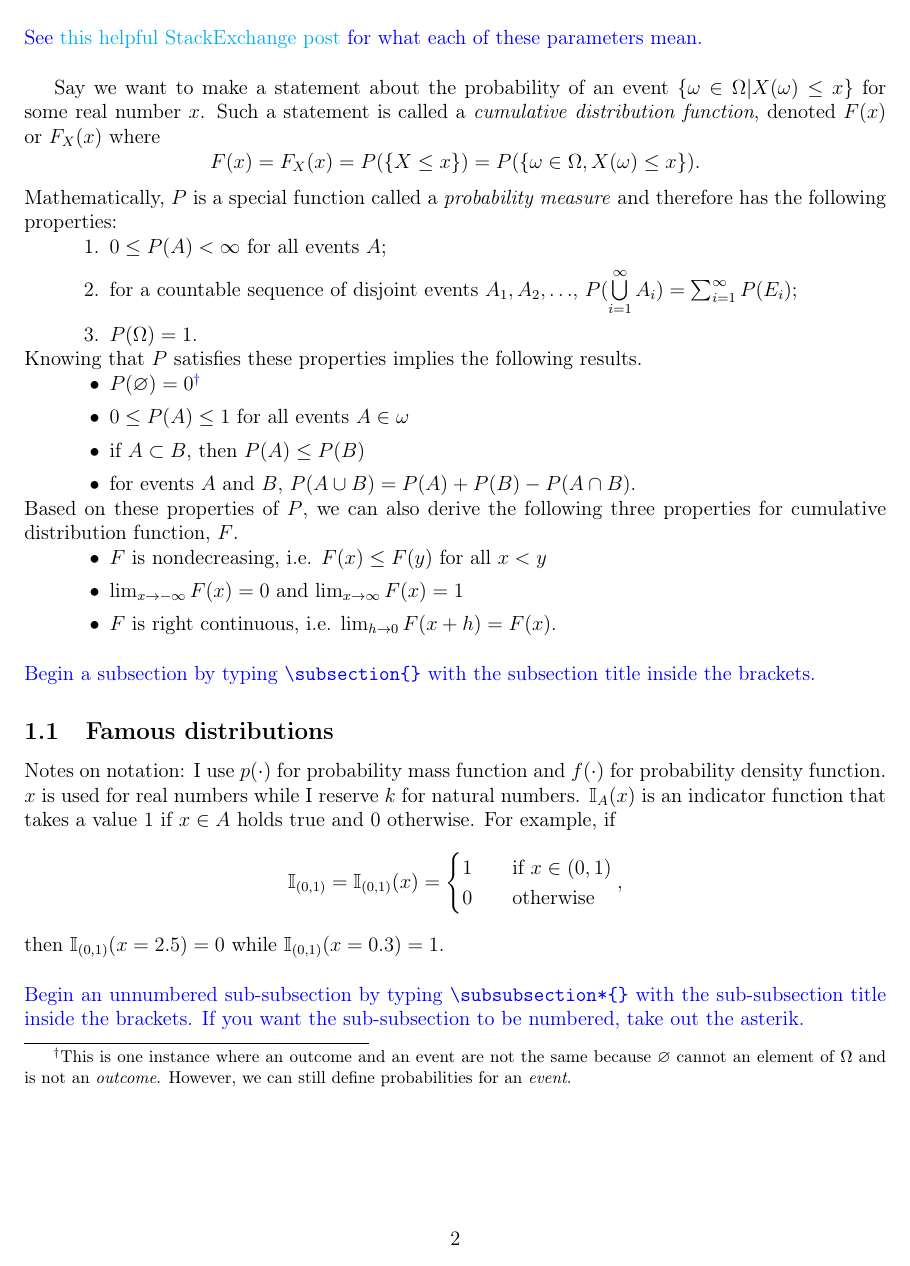
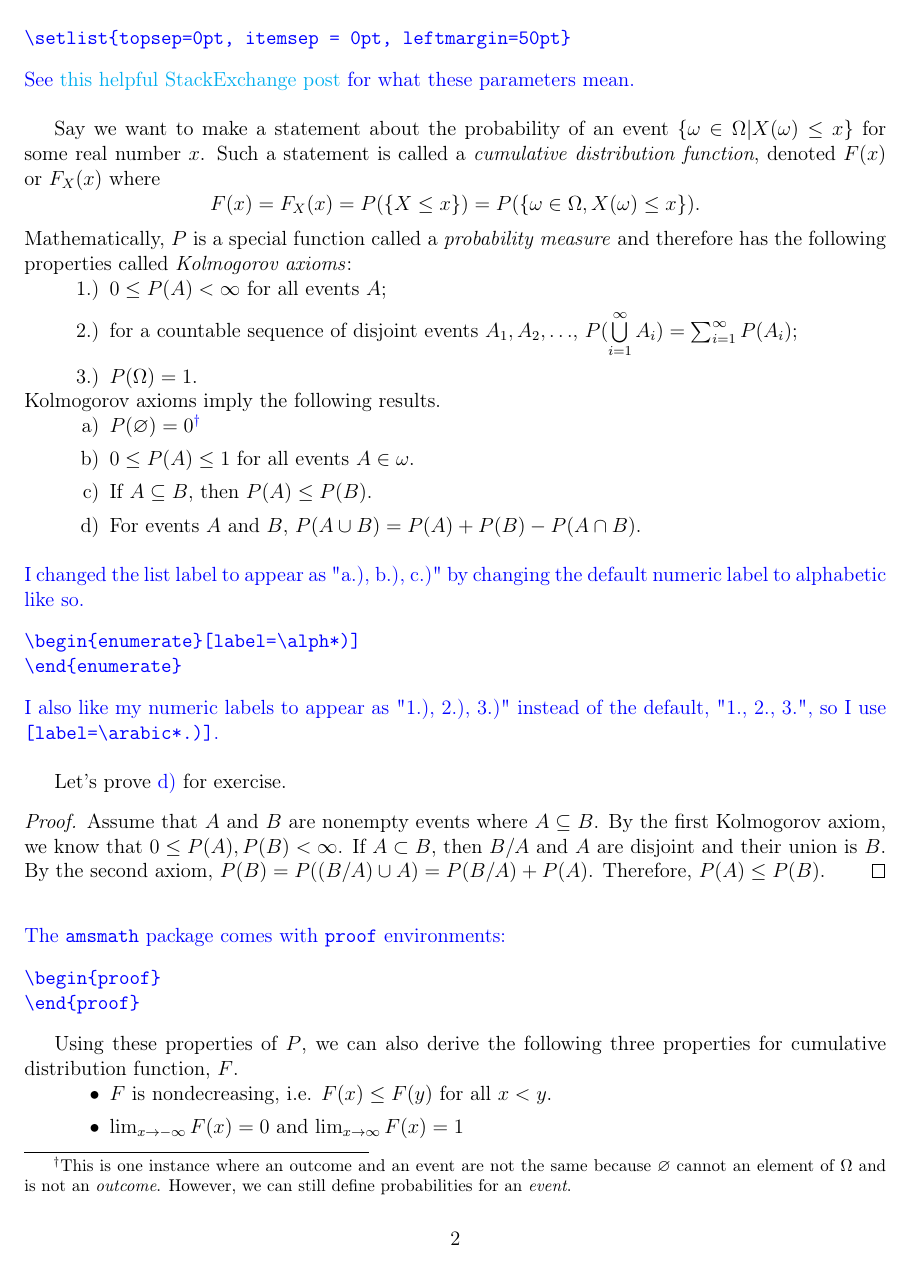
Before and after one commit to amikami102/PO843-latex-sample, a LaTeX paper (sample-ta.tex): page 2 of 7. Compiled offline with pdfLaTeX.

Commit message:
added more notes

```diff
--- a/sample-ta.tex
+++ b/sample-ta.tex
@@ -53,39 +53,57 @@ We say $X = X(\omega)$ is a \textit{random variable} that maps an outcome/event
 
 
 \begin{notes}
-The next passage contains a displayed math delimited by \texttt{$\$\$ \ldots \$\$$} and lists with numbered and unnumbered items. The lists are formatted to reduce space by setting the spacing parameters globally in \texttt{sample.sty} as follows:
+The next passage contains a displayed math delimited by \texttt{$\$\$ \ldots \$\$$} and lists. For numbered lists, use the environment \verb|\begin{enumerate}...\end{enumerate}|. For a bullet lists, use the environment \verb|\begin{itemize}...\end{itemize}|. The lists are formatted to reduce empty space by setting the spacing parameters globally in \texttt{sample.sty} as follows:
 \begin{verbatim}
 \setlist{topsep=0pt, itemsep = 0pt, leftmargin=50pt}
 \end{verbatim}
-See \href{https://tex.stackexchange.com/a/300512}{this helpful StackExchange post} for what each of these parameters mean.
+See \href{https://tex.stackexchange.com/a/300512}{this helpful StackExchange post} for what these parameters mean.
 \end{notes}
 \\
 
 Say we want to make a statement about the probability of an event $\{\omega \in \Omega | X(\omega) \leq x \}$ for some real number $x$. Such a statement is called a \textit{cumulative distribution function}, denoted $F(x)$ or $F_X(x)$ where
         $$F(x) = F_X(x) = P(\{X \leq x\}) = P( \{ \omega \in \Omega, X(\omega) \leq x \}).$$
-Mathematically, $P$ is a special function called a \textit{probability measure} and therefore has the following properties:
-        \begin{enumerate}
+Mathematically, $P$ is a special function called a \textit{probability measure} and therefore has the following properties called \textit{Kolmogorov axioms}:
+        \begin{enumerate}[label=\arabic*.)]
         \item $0 \leq P(A) < \infty$ for all events $A$;
-        \item for a countable sequence of disjoint events $A_1, A_2, \ldots$, $P(\bigcup \limits_{i=1}^\infty A_i) = \sum_{i=1}^\infty P(E_i)$;
+        \item for a countable sequence of disjoint events $A_1, A_2, \ldots$, $P(\bigcup \limits_{i=1}^\infty A_i) = \sum_{i=1}^\infty P(A_i)$;
         \item $P(\Omega) = 1$.
         \end{enumerate}
-Knowing that $P$ satisfies these properties implies the following results.
-\begin{itemize}
-\item $P(\varnothing) = 0$\footnote{This is one instance where an outcome and an event are not the same because $\varnothing$ cannot an element of $\Omega$ and is not an \textit{outcome}. However, we can still define probabilities for an \textit{event}.}
-\item $0 \leq P(A) \leq 1$ for all events $A \in \omega$
-\item if $A \subset B$, then $P(A) \leq P(B)$
-\item for events $A$ and $B$, $P(A \cup B) = P(A) + P(B) - P(A \cap B)$.
-\end{itemize}
-Based on these properties of $P$, we can also derive the following three properties for cumulative distribution function, $F$.
-\begin{itemize}
-\item $F$ is nondecreasing, i.e. $F(x) \leq F(y)$ for all $x < y$
-\item $\lim_{x \to - \infty}F(x) = 0$ and $\lim_{x \to \infty}F(x) = 1$
-\item $F$ is right continuous, i.e. $\lim_{h \to 0} F(x+h) = F(x)$.
-\end{itemize}
+Kolmogorov axioms imply the following results.
+	\begin{enumerate}[label=\alph*)]
+	\item $P(\varnothing) = 0$\footnote{This is one instance where an outcome and an event are not the same because $\varnothing$ cannot an element of $\Omega$ and is not an \textit{outcome}. However, we can still define probabilities for an 		\textit{event}.}
+	\item $0 \leq P(A) \leq 1$ for all events $A \in \omega$.
+	\item If $A \subseteq B$, then $P(A) \leq P(B)$.
+	\item For events $A$ and $B$, $P(A \cup B) = P(A) + P(B) - P(A \cap B)$.  \label{demoivre}
+	\end{enumerate}
 
 
 \begin{notes}
-Begin a subsection by typing \verb|\subsection{}| with the subsection title inside the brackets.
+I changed the list label to appear as "a.), b.), c.)" by changing the default numeric label to alphabetic like so.
+	\begin{verbatim}
+	\begin{enumerate}[label=\alph*)]
+	\end{enumerate}
+	\end{verbatim}
+I also like my numeric labels to appear as "1.), 2.), 3.)" instead of the default, "1., 2., 3.", so I use \verb|[label=\arabic*.)]|.
+\end{notes}
+\\
+
+Let's prove \ref{demoivre} for exercise.
+\begin{proof}
+Assume that $A$ and $B$ are nonempty events where $A \subseteq B$. By the first Kolmogorov axiom, we know that $0 \leq P(A), P(B) < \infty$. If $A \subset B$, then $B/A$ and $A$ are disjoint and their union is $B$. By the second axiom, $P(B) = P((B/A) \cup A) = P(B/A) + P(A)$. Therefore, $P(A) \leq P(B)$.
+\end{proof}
+
+
+\begin{notes}
+The \texttt{amsmath} package comes with \texttt{proof} environments:
+	\begin{verbatim}
+	\begin{proof}
+	\end{proof}
+	\end{verbatim}
 \end{notes}
 
-\subsection{Famous distributions}
+Using these properties of $P$, we can also derive the following three properties for cumulative distribution function, $F$.
+	\begin{itemize}
+	\item $F$ is nondecreasing, i.e. $F(x) \leq F(y)$ for all $x < y$.
+	\item $\lim_{x \to - \infty}F(x) = 0$ and $\lim_{x \to \infty}F(x) = 1$
+	\item $F$ is right continuous, i.e. $\lim_{h \to 0} F(x+h) = F(x)$.
@@ -92,6 +114,2 @@ Begin a subsection by typing \verb|\subsection{}| with the subsection title insi
+\end{proof}
 
-Notes on notation: I use $p(\cdot)$ for probability mass function and $f(\cdot)$ for probability density function. $x$ is used for real numbers while I reserve $k$ for natural numbers. $\mathbb{I}_{A}(x)$ is an indicator function that takes a value 1 if $x \in A$ holds true and 0 otherwise. For example, if
-	$$\mathbb{I}_{(0,1)} = \mathbb{I}_{(0,1)}(x) = \begin{cases}
-									1 & \quad \text{if $x \in (0,1)$} \\
-									0 & \quad \text{otherwise} \end{cases},$$
-then $\mathbb{I}_{(0,1)}(x=2.5) = 0$ while $\mathbb{I}_{(0,1)}(x=0.3) = 1$.
@@ -98,3 +126,2 @@ then $\mathbb{I}_{(0,1)}(x=2.5) = 0$ while $\mathbb{I}_{(0,1)}(x=0.3) = 1$.
 
 \begin{notes}
-Begin an unnumbered sub-subsection by typing \verb|\subsubsection*{}| with the sub-subsection title inside the brackets. If you want the sub-subsection to be numbered, take out the asterik.
```
Also changed, not shown: sample-ta.tex (102 more changed lines).
